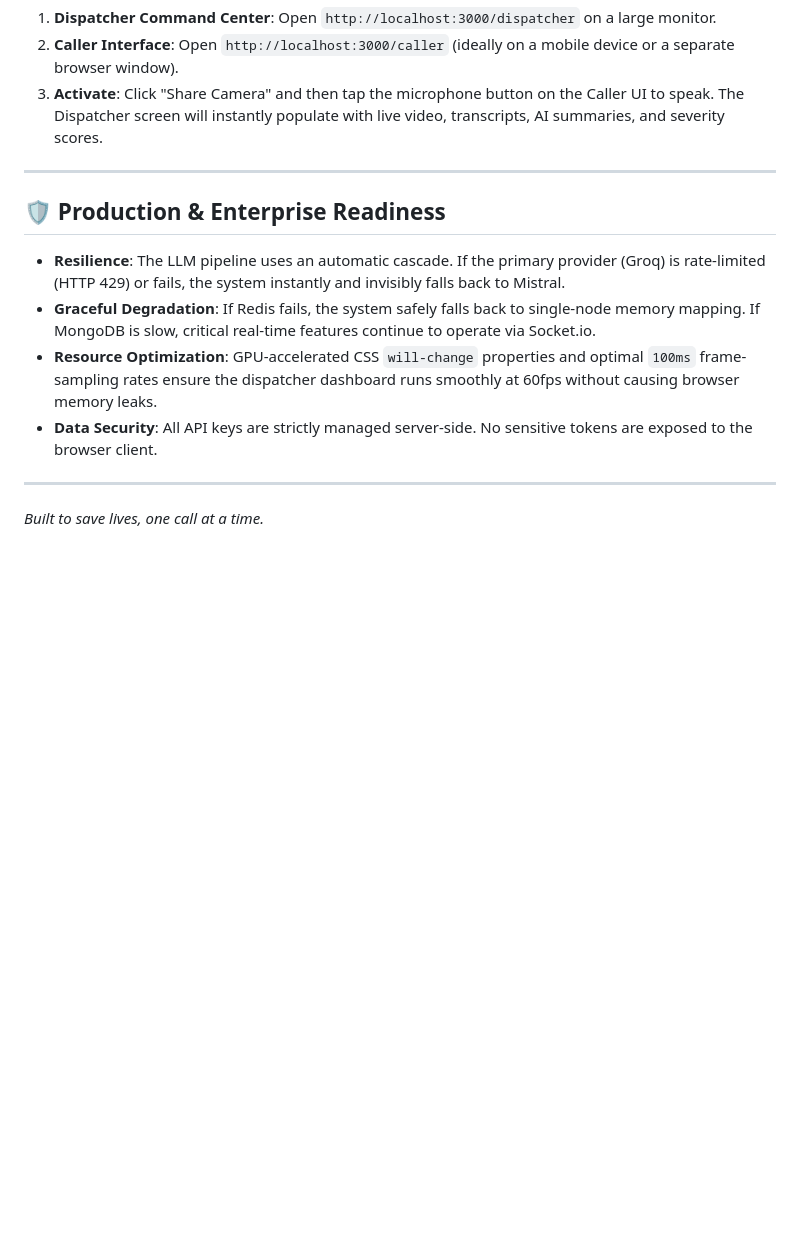
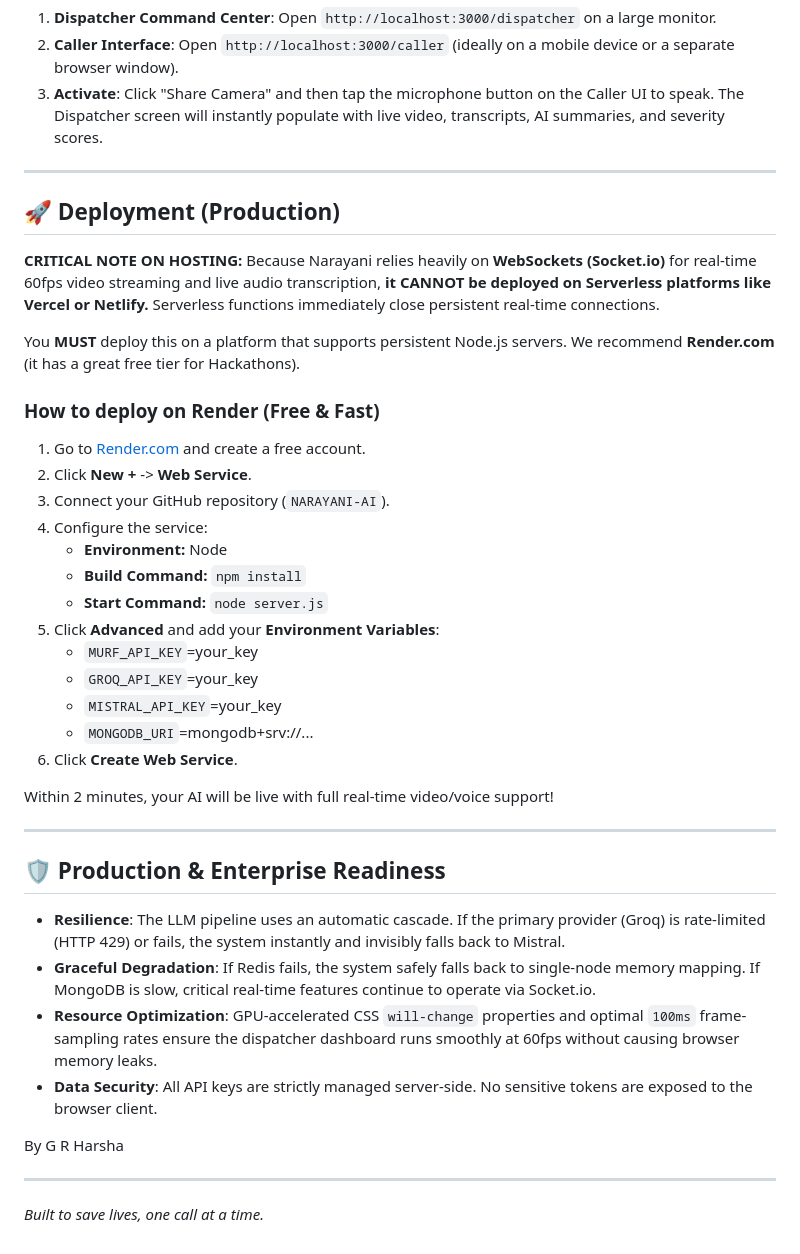
Before and after one commit to grharsha777/NARAYANI-AI, a Markdown page: README.md, the part around the change. Rendered like a GitHub page; blank space fills up the shorter version.

Commit message:
Docs: Update deployment instructions to Render vs Vercel due to WebSockets

```diff
--- a/README.md
+++ b/README.md
@@ -128,6 +128,32 @@ node server.js
 
 ---
 
+## 🚀 Deployment (Production)
+
+**CRITICAL NOTE ON HOSTING:**
+Because Narayani relies heavily on **WebSockets (Socket.io)** for real-time 60fps video streaming and live audio transcription, **it CANNOT be deployed on Serverless platforms like Vercel or Netlify.** Serverless functions immediately close persistent real-time connections.
+
+You **MUST** deploy this on a platform that supports persistent Node.js servers. We recommend **Render.com** (it has a great free tier for Hackathons).
+
+### How to deploy on Render (Free & Fast)
+1. Go to [Render.com](https://render.com/) and create a free account.
+2. Click **New +** -> **Web Service**.
+3. Connect your GitHub repository (`NARAYANI-AI`).
+4. Configure the service:
+   - **Environment:** Node
+   - **Build Command:** `npm install`
+   - **Start Command:** `node server.js`
+5. Click **Advanced** and add your **Environment Variables**:
+   - `MURF_API_KEY`=your_key
+   - `GROQ_API_KEY`=your_key
+   - `MISTRAL_API_KEY`=your_key
+   - `MONGODB_URI`=mongodb+srv://...
+6. Click **Create Web Service**.
+
+Within 2 minutes, your AI will be live with full real-time video/voice support!
+
+---
+
 ## 🛡️ Production & Enterprise Readiness
 
 - **Resilience**: The LLM pipeline uses an automatic cascade. If the primary provider (Groq) is rate-limited (HTTP 429) or fails, the system instantly and invisibly falls back to Mistral.
@@ -135,5 +161,9 @@ node server.js
 - **Resource Optimization**: GPU-accelerated CSS `will-change` properties and optimal `100ms` frame-sampling rates ensure the dispatcher dashboard runs smoothly at 60fps without causing browser memory leaks.
 - **Data Security**: All API keys are strictly managed server-side. No sensitive tokens are exposed to the browser client.
 
+
+
+By G R Harsha
+
 ---
 *Built to save lives, one call at a time.*
```
